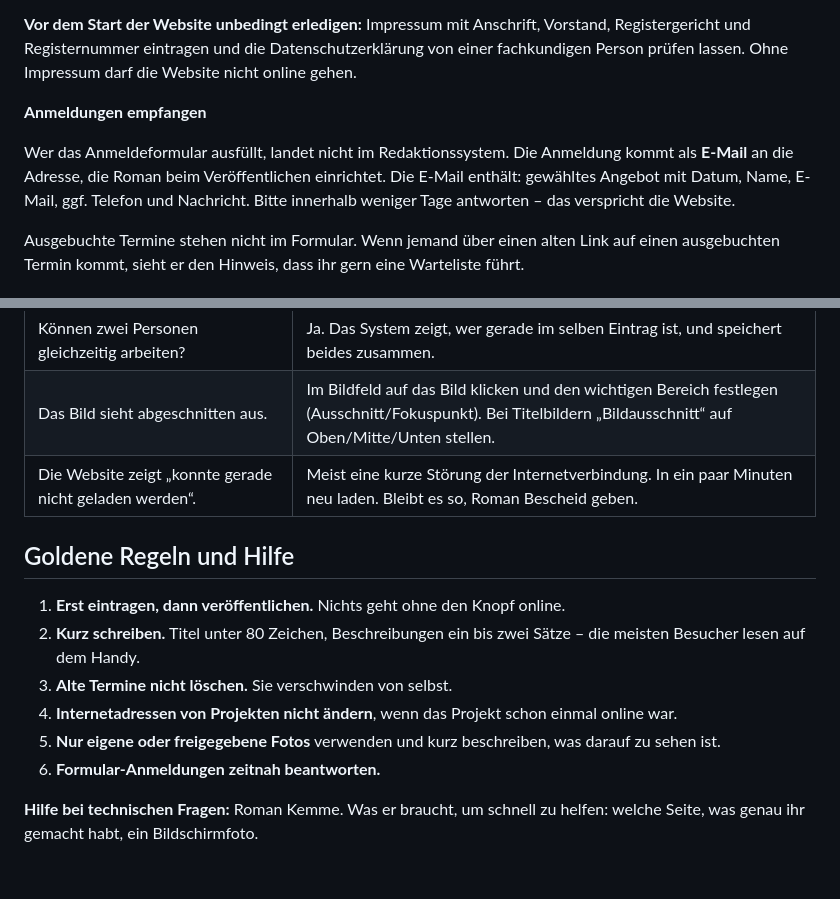
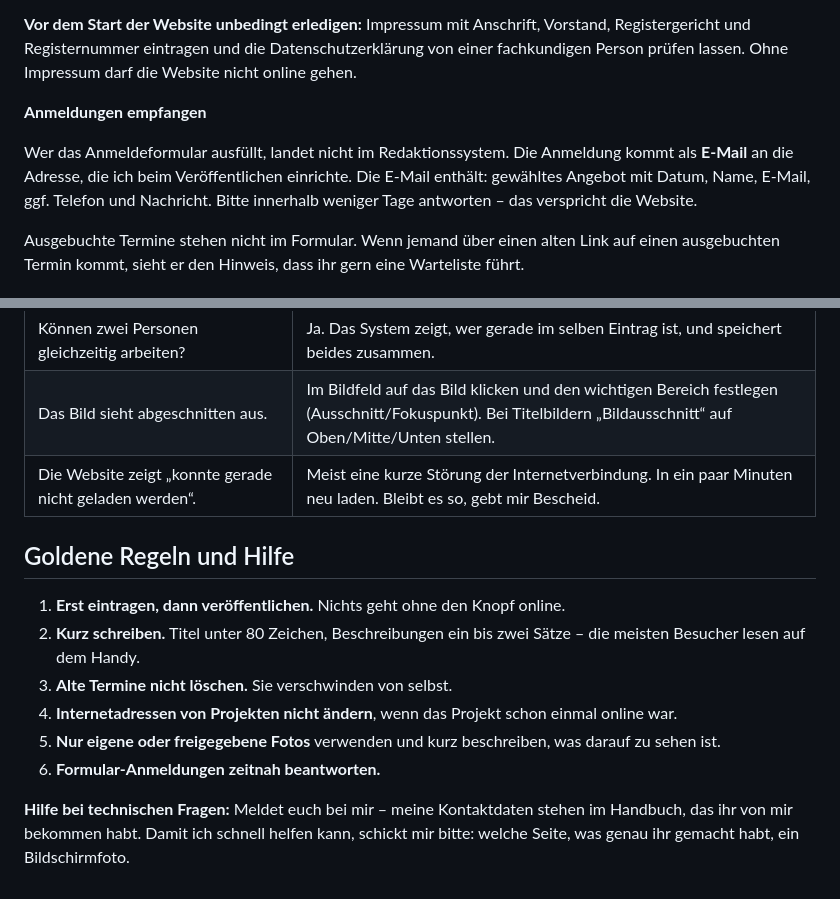
Before and after one commit to RomanKemme/ErzaehlkunstBayern, a Markdown page: docs/handbuch-redaktion.md, 2 parts joined by grey strips. GitHub-like rendering.

Commit message:
Handbuch: Ich-Form und Kontakt für technische Fragen
Co-Authored-By: Claude Opus 5.5 <noreply@anthropic.com>
Claude-Session: https://claude.ai/code/session_01CpPjBqcvpCbPZtCHELFPDZ

```diff
--- a/docs/handbuch-redaktion.md
+++ b/docs/handbuch-redaktion.md
@@ -127,7 +127,7 @@ Dann **Veröffentlichen**. Beim ersten Öffnen sind alle Felder schon mit dem ak
 
 **Anmeldungen empfangen**
 
-Wer das Anmeldeformular ausfüllt, landet nicht im Redaktionssystem. Die Anmeldung kommt als **E-Mail** an die Adresse, die Roman beim Veröffentlichen einrichtet. Die E-Mail enthält: gewähltes Angebot mit Datum, Name, E-Mail, ggf. Telefon und Nachricht. Bitte innerhalb weniger Tage antworten – das verspricht die Website.
+Wer das Anmeldeformular ausfüllt, landet nicht im Redaktionssystem. Die Anmeldung kommt als **E-Mail** an die Adresse, die ich beim Veröffentlichen einrichte. Die E-Mail enthält: gewähltes Angebot mit Datum, Name, E-Mail, ggf. Telefon und Nachricht. Bitte innerhalb weniger Tage antworten – das verspricht die Website.
 
 Ausgebuchte Termine stehen nicht im Formular. Wenn jemand über einen alten Link auf einen ausgebuchten Termin kommt, sieht er den Hinweis, dass ihr gern eine Warteliste führt.
 
@@ -143,7 +143,7 @@ Ausgebuchte Termine stehen nicht im Formular. Wenn jemand über einen alten Link
 | Darf ich Termine oder Projekte löschen? | Möglich, aber selten nötig. Vergangene Termine verschwinden von selbst; beendete Projekte auf „abgeschlossen“ stellen. Gelöscht ist gelöscht. |
 | Können zwei Personen gleichzeitig arbeiten? | Ja. Das System zeigt, wer gerade im selben Eintrag ist, und speichert beides zusammen. |
 | Das Bild sieht abgeschnitten aus. | Im Bildfeld auf das Bild klicken und den wichtigen Bereich festlegen (Ausschnitt/Fokuspunkt). Bei Titelbildern „Bildausschnitt“ auf Oben/Mitte/Unten stellen. |
-| Die Website zeigt „konnte gerade nicht geladen werden“. | Meist eine kurze Störung der Internetverbindung. In ein paar Minuten neu laden. Bleibt es so, Roman Bescheid geben. |
+| Die Website zeigt „konnte gerade nicht geladen werden“. | Meist eine kurze Störung der Internetverbindung. In ein paar Minuten neu laden. Bleibt es so, gebt mir Bescheid. |
 
 ## Goldene Regeln und Hilfe
 
@@ -154,4 +154,4 @@ Ausgebuchte Termine stehen nicht im Formular. Wenn jemand über einen alten Link
 5. **Nur eigene oder freigegebene Fotos** verwenden und kurz beschreiben, was darauf zu sehen ist.
 6. **Formular-Anmeldungen zeitnah beantworten.**
 
-**Hilfe bei technischen Fragen:** Roman Kemme. Was er braucht, um schnell zu helfen: welche Seite, was genau ihr gemacht habt, ein Bildschirmfoto.
+**Hilfe bei technischen Fragen:** Meldet euch bei mir – meine Kontaktdaten stehen im Handbuch, das ihr von mir bekommen habt. Damit ich schnell helfen kann, schickt mir bitte: welche Seite, was genau ihr gemacht habt, ein Bildschirmfoto.
```
